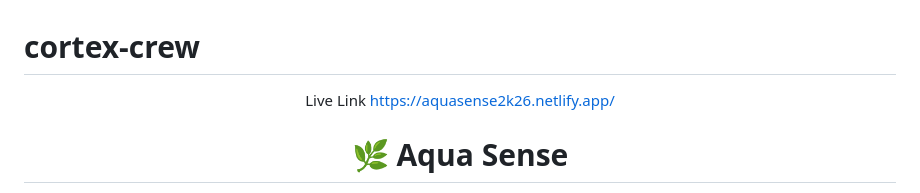
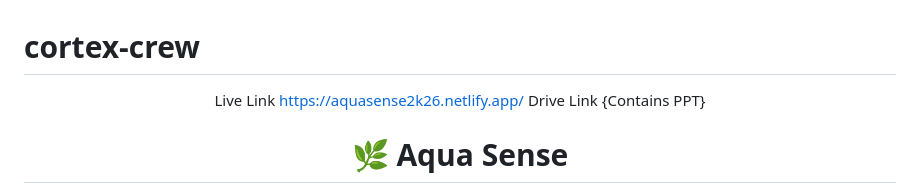
Before and after one commit to abdulwasio2521/cortex-crew, a Markdown page: README.md, the part around the change. GitHub-like rendering.

Commit message:
Add Drive link to README
Added Drive link for PPT in the README.

```diff
--- a/README.md
+++ b/README.md
@@ -3,6 +3,7 @@
 
 Live Link
 https://aquasense2k26.netlify.app/
+Drive Link {Contains PPT}
 
 # 🌿 Aqua Sense
 
```
